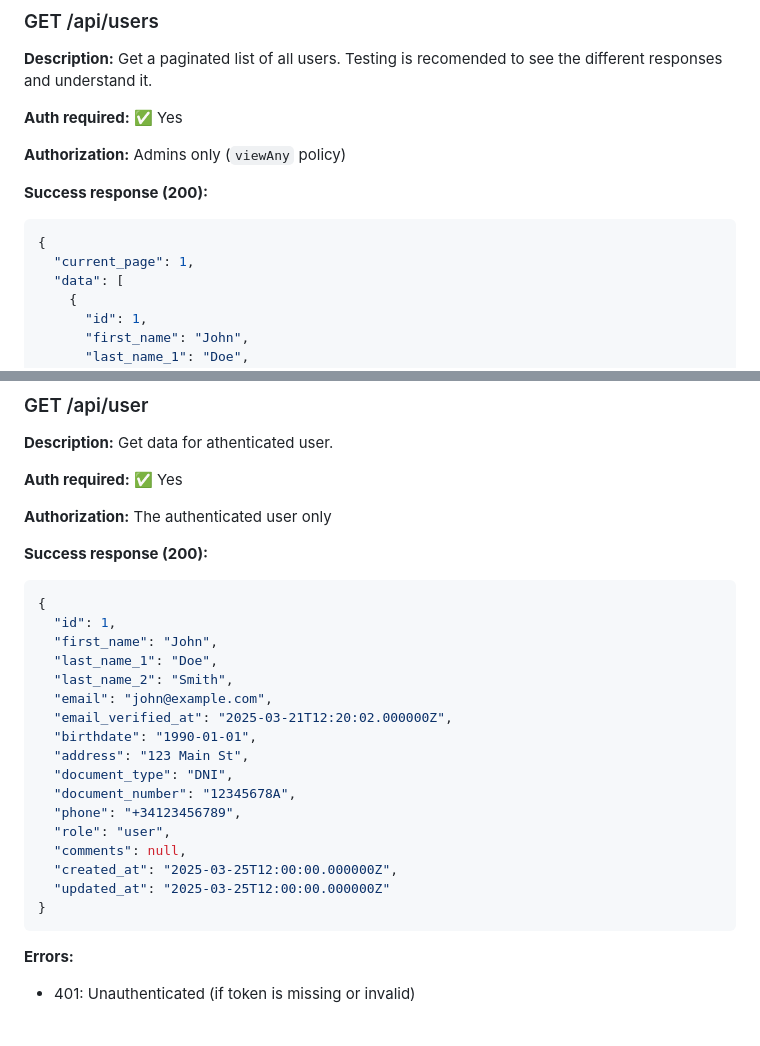
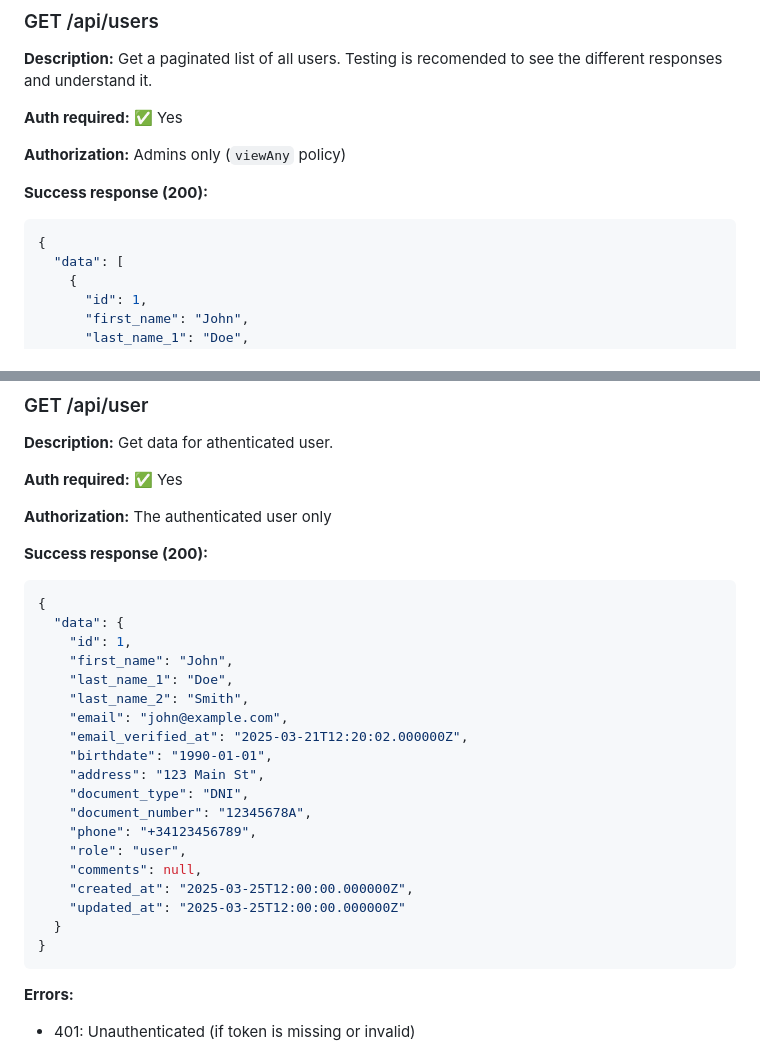
Before and after one commit to Roger486/HostControl, a Markdown page: docs/API.md, 2 parts joined by grey strips. GitHub-like rendering; blank space fills up the shorter version.

````diff
--- a/docs/API.md
+++ b/docs/API.md
@@ -69,7 +69,6 @@ If you send something else, it may fail.
 **Success response (200):**
 ```json
 {
-  "current_page": 1,
   "data": [
     {
       "id": 1,
@@ -252,21 +268,23 @@ If you send something else, it may fail.
 **Success response (200):**
 ```json
 {
-  "id": 1,
-  "first_name": "John",
-  "last_name_1": "Doe",
-  "last_name_2": "Smith",
-  "email": "john@example.com",
-  "email_verified_at": "2025-03-21T12:20:02.000000Z",
-  "birthdate": "1990-01-01",
-  "address": "123 Main St",
-  "document_type": "DNI",
-  "document_number": "12345678A",
-  "phone": "+34123456789",
-  "role": "user",
-  "comments": null,
-  "created_at": "2025-03-25T12:00:00.000000Z",
-  "updated_at": "2025-03-25T12:00:00.000000Z"
+  "data": {
+    "id": 1,
+    "first_name": "John",
+    "last_name_1": "Doe",
+    "last_name_2": "Smith",
+    "email": "john@example.com",
+    "email_verified_at": "2025-03-21T12:20:02.000000Z",
+    "birthdate": "1990-01-01",
+    "address": "123 Main St",
+    "document_type": "DNI",
+    "document_number": "12345678A",
+    "phone": "+34123456789",
+    "role": "user",
+    "comments": null,
+    "created_at": "2025-03-25T12:00:00.000000Z",
+    "updated_at": "2025-03-25T12:00:00.000000Z"
+  }
 }
 ```
 
````
Also changed, not shown: other parts of docs/API.md (+44 -27 lines).
